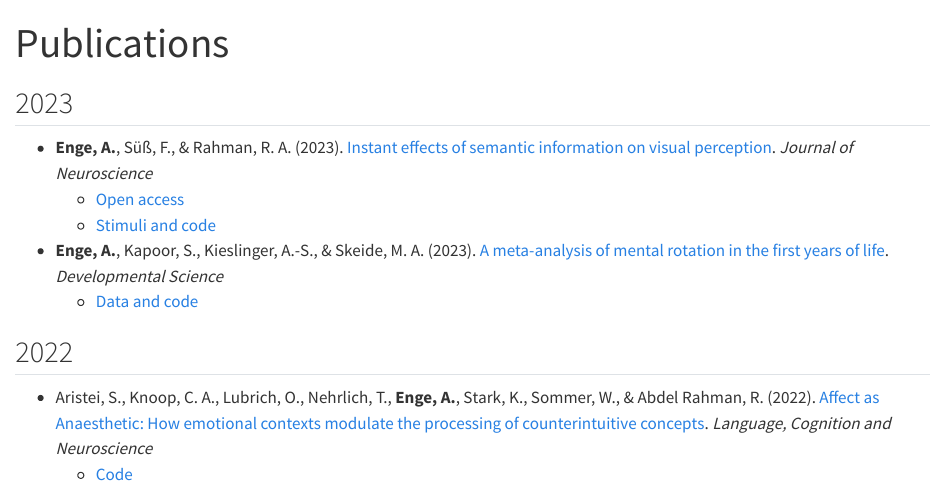
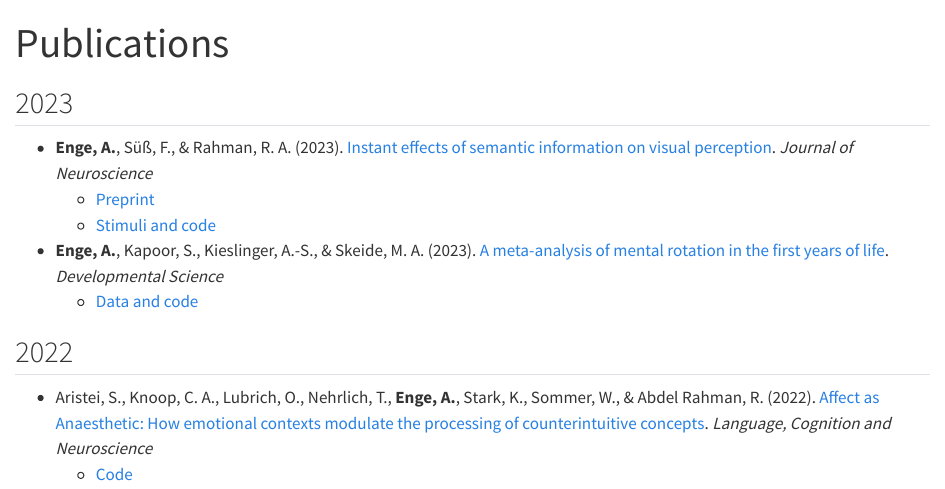
Before and after one commit to alexenge/alexenge.github.io, a Quarto document (publications.qmd): the page in a window 1100 px wide, from its top. Rendered offline with R 4.5, knitr and Pandoc in place of Quarto, with nearby package versions.

Commit message:
Update publications

```diff
--- a/publications.qmd
+++ b/publications.qmd
@@ -5,7 +5,7 @@ title: "Publications"
 ## 2023
 
 * **Enge, A.**, Süß, F., & Rahman, R. A. (2023). <a href="https://doi.org/10.1523/JNEUROSCI.2038-22.2023" target="_blank">Instant effects of semantic information on visual perception</a>. *Journal of Neuroscience*
-    * <a href="https://doi.org/10.1101/2023.04.19.537469" target="_blank">Open access</a>
+    * <a href="https://doi.org/10.1101/2023.04.19.537469" target="_blank">Preprint</a>
     * <a href="https://github.com/alexenge/semantically-informed-perception" target="_blank">Stimuli and code</a>
 * **Enge, A.**, Kapoor, S., Kieslinger, A.-S., & Skeide, M. A. (2023). <a href="https://doi.org/10.1111/desc.13381" target="_blank">A meta-analysis of mental rotation in the first years of life</a>. *Developmental Science*
     * <a href="https://github.com/SkeideLab/meta_rotation" target="_blank">Data and code</a>
```
